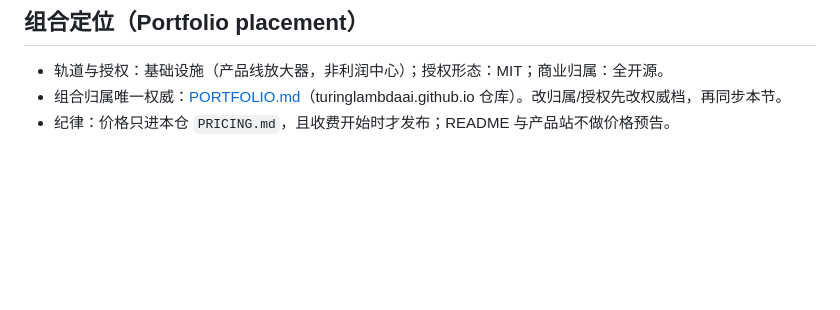
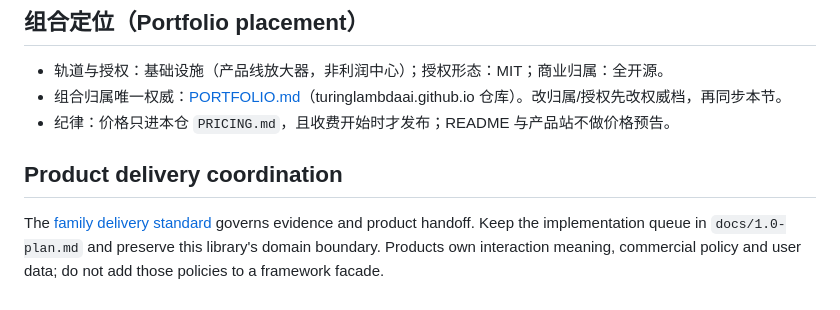
Before and after one commit to turinglambdaai/glaze, a Markdown page: AGENTS.md, the part around the change. Drawn GitHub-style; blank space fills up the shorter version.

Commit message:
docs: link product delivery evidence to the existing framework plan

```diff
--- a/AGENTS.md
+++ b/AGENTS.md
@@ -450,3 +450,10 @@ raco test glaze-test/
 - 轨道与授权：基础设施（产品线放大器，非利润中心）；授权形态：MIT；商业归属：全开源。
 - 组合归属唯一权威：[PORTFOLIO.md](https://github.com/turinglambdaai/turinglambdaai.github.io/blob/master/PORTFOLIO.md)（turinglambdaai.github.io 仓库）。改归属/授权先改权威档，再同步本节。
 - 纪律：价格只进本仓 `PRICING.md`，且收费开始时才发布；README 与产品站不做价格预告。
+
+## Product delivery coordination
+
+The [family delivery standard](https://github.com/turinglambdaai/turinglambdaai.github.io/blob/master/docs/PRODUCT-STANDARD.md) governs evidence and product handoff.
+Keep the implementation queue in `docs/1.0-plan.md` and preserve this library's domain
+boundary. Products own interaction meaning, commercial policy and user data;
+do not add those policies to a framework facade.
```
